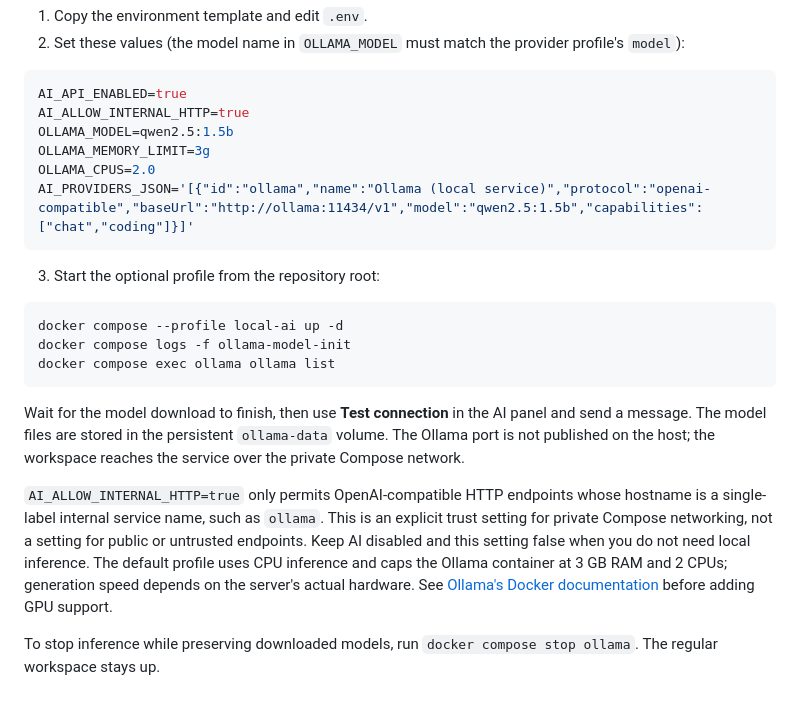
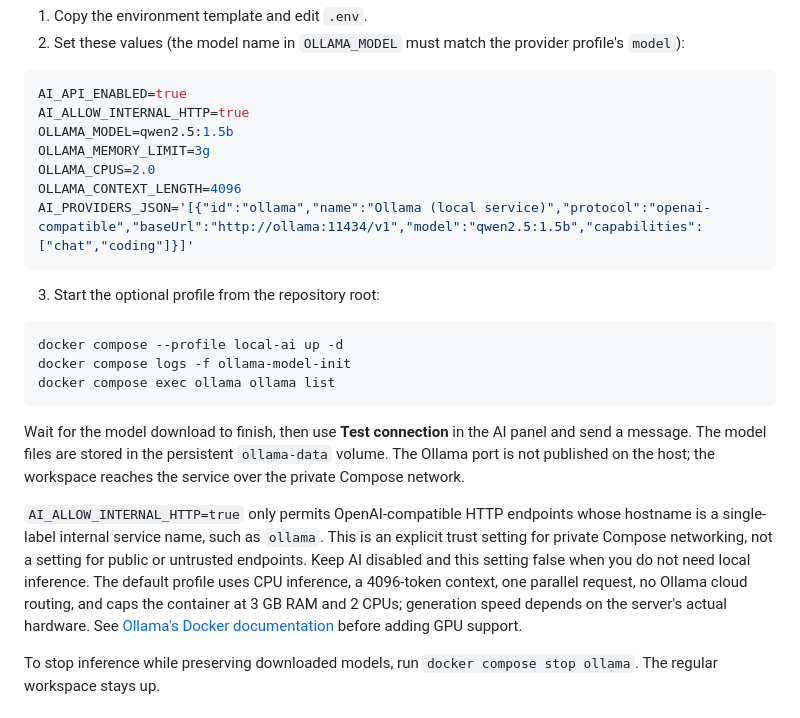
Before and after one commit to galaxyuniversity900-oss/EVERYTHING-, a Markdown page: README.md, the part around the change. Rendered like a GitHub page.

Commit message:
docs(ai): document low-memory Ollama defaults and privacy mode

````diff
--- a/README.md
+++ b/README.md
@@ -37,6 +37,7 @@ AI_ALLOW_INTERNAL_HTTP=true
 OLLAMA_MODEL=qwen2.5:1.5b
 OLLAMA_MEMORY_LIMIT=3g
 OLLAMA_CPUS=2.0
+OLLAMA_CONTEXT_LENGTH=4096
 AI_PROVIDERS_JSON='[{"id":"ollama","name":"Ollama (local service)","protocol":"openai-compatible","baseUrl":"http://ollama:11434/v1","model":"qwen2.5:1.5b","capabilities":["chat","coding"]}]'
 ```
 
@@ -50,7 +51,7 @@ docker compose exec ollama ollama list
 
 Wait for the model download to finish, then use **Test connection** in the AI panel and send a message. The model files are stored in the persistent `ollama-data` volume. The Ollama port is not published on the host; the workspace reaches the service over the private Compose network.
 
-`AI_ALLOW_INTERNAL_HTTP=true` only permits OpenAI-compatible HTTP endpoints whose hostname is a single-label internal service name, such as `ollama`. This is an explicit trust setting for private Compose networking, not a setting for public or untrusted endpoints. Keep AI disabled and this setting false when you do not need local inference. The default profile uses CPU inference and caps the Ollama container at 3 GB RAM and 2 CPUs; generation speed depends on the server's actual hardware. See [Ollama's Docker documentation](https://docs.ollama.com/docker) before adding GPU support.
+`AI_ALLOW_INTERNAL_HTTP=true` only permits OpenAI-compatible HTTP endpoints whose hostname is a single-label internal service name, such as `ollama`. This is an explicit trust setting for private Compose networking, not a setting for public or untrusted endpoints. Keep AI disabled and this setting false when you do not need local inference. The default profile uses CPU inference, a 4096-token context, one parallel request, no Ollama cloud routing, and caps the container at 3 GB RAM and 2 CPUs; generation speed depends on the server's actual hardware. See [Ollama's Docker documentation](https://docs.ollama.com/docker) before adding GPU support.
 
 To stop inference while preserving downloaded models, run `docker compose stop ollama`. The regular workspace stays up.
 
````
